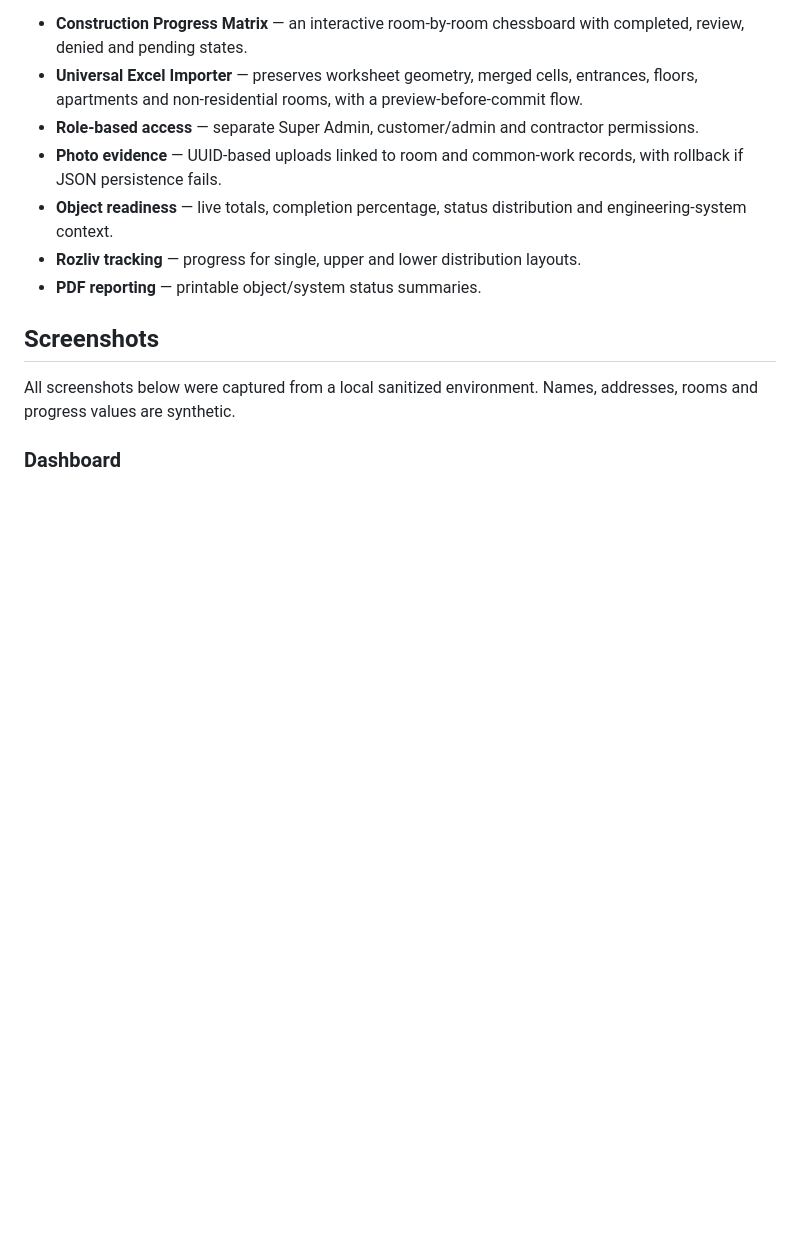
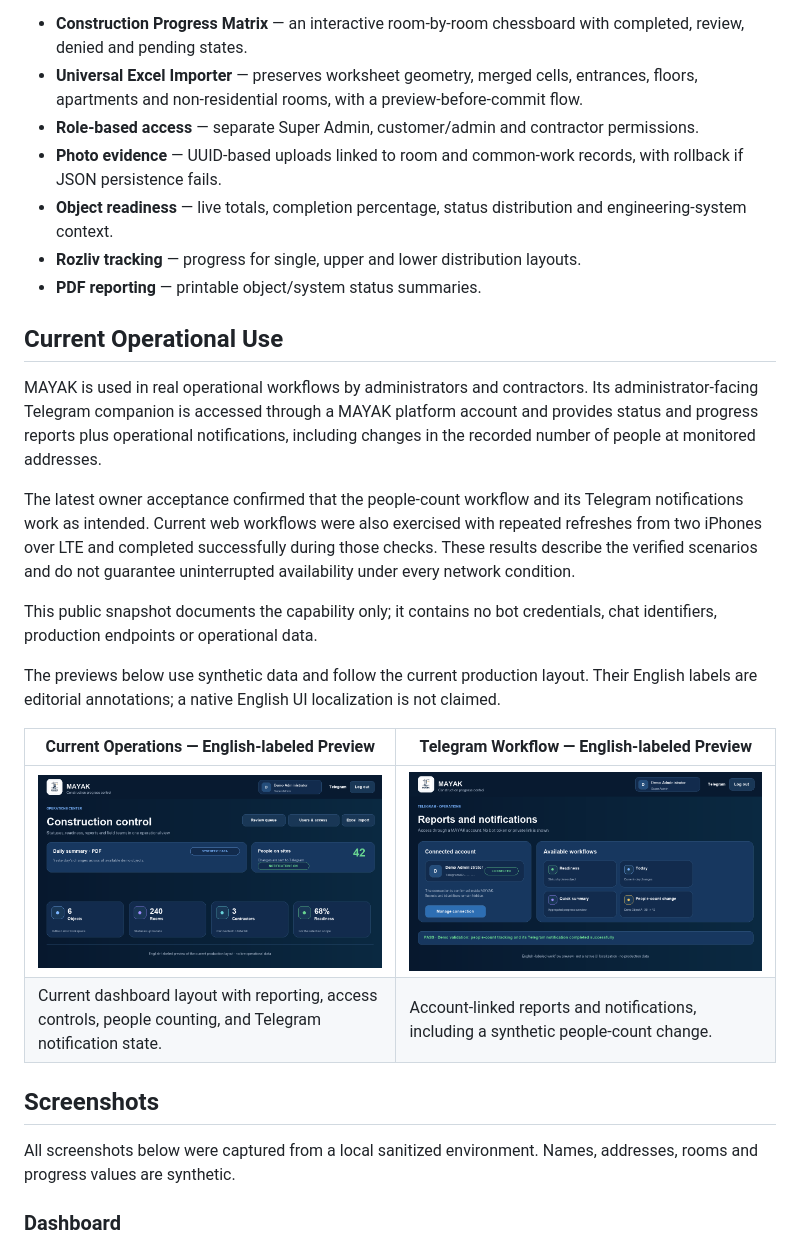
Before and after one commit to NiksTiks-code/mayak-control-public, a Markdown page: README.md, the part around the change. Rendered like a GitHub page; pictures changed too: docs/screenshots/current-operations-en.png (added), docs/screenshots/telegram-operations-en.png (added); blank space fills up the shorter version.

```diff
--- a/README.md
+++ b/README.md
@@ -25,6 +25,21 @@ MAYAK gives customers and contractors one operational view of construction readi
 - **Object readiness** — live totals, completion percentage, status distribution and engineering-system context.
 - **Rozliv tracking** — progress for single, upper and lower distribution layouts.
 - **PDF reporting** — printable object/system status summaries.
+
+## Current Operational Use
+
+MAYAK is used in real operational workflows by administrators and contractors. Its administrator-facing Telegram companion is accessed through a MAYAK platform account and provides status and progress reports plus operational notifications, including changes in the recorded number of people at monitored addresses.
+
+The latest owner acceptance confirmed that the people-count workflow and its Telegram notifications work as intended. Current web workflows were also exercised with repeated refreshes from two iPhones over LTE and completed successfully during those checks. These results describe the verified scenarios and do not guarantee uninterrupted availability under every network condition.
+
+This public snapshot documents the capability only; it contains no bot credentials, chat identifiers, production endpoints or operational data.
+
+The previews below use synthetic data and follow the current production layout. Their English labels are editorial annotations; a native English UI localization is not claimed.
+
+| Current Operations — English-labeled Preview | Telegram Workflow — English-labeled Preview |
+|---|---|
+| ![Sanitized English-labeled MAYAK operations preview](docs/screenshots/current-operations-en.png) | ![Sanitized English-labeled MAYAK Telegram workflow preview](docs/screenshots/telegram-operations-en.png) |
+| Current dashboard layout with reporting, access controls, people counting, and Telegram notification state. | Account-linked reports and notifications, including a synthetic people-count change. |
 
 ## Screenshots
 
```
Also changed, not shown: README_RU.md (+15 -0 lines), docs/screenshots/current-operations-ru.png (added), docs/screenshots/telegram-operations-ru.png (added).
